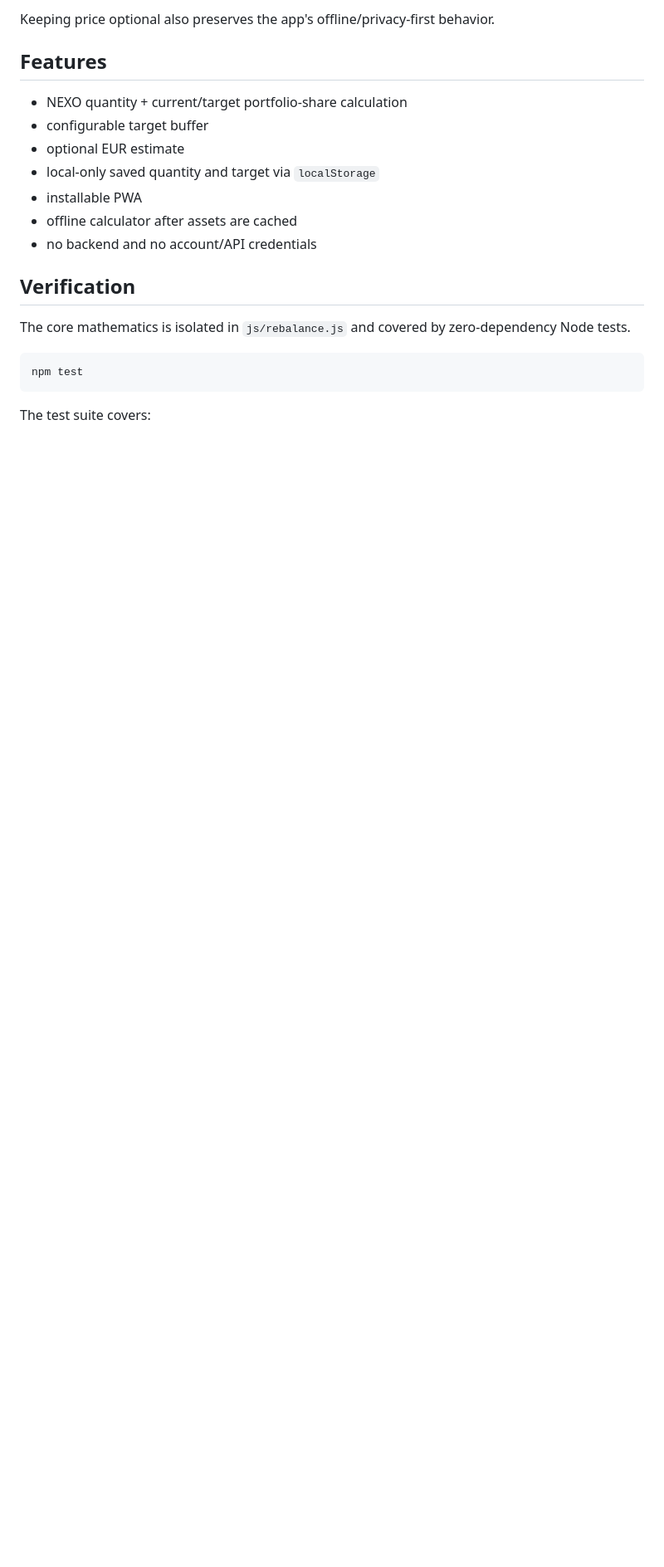
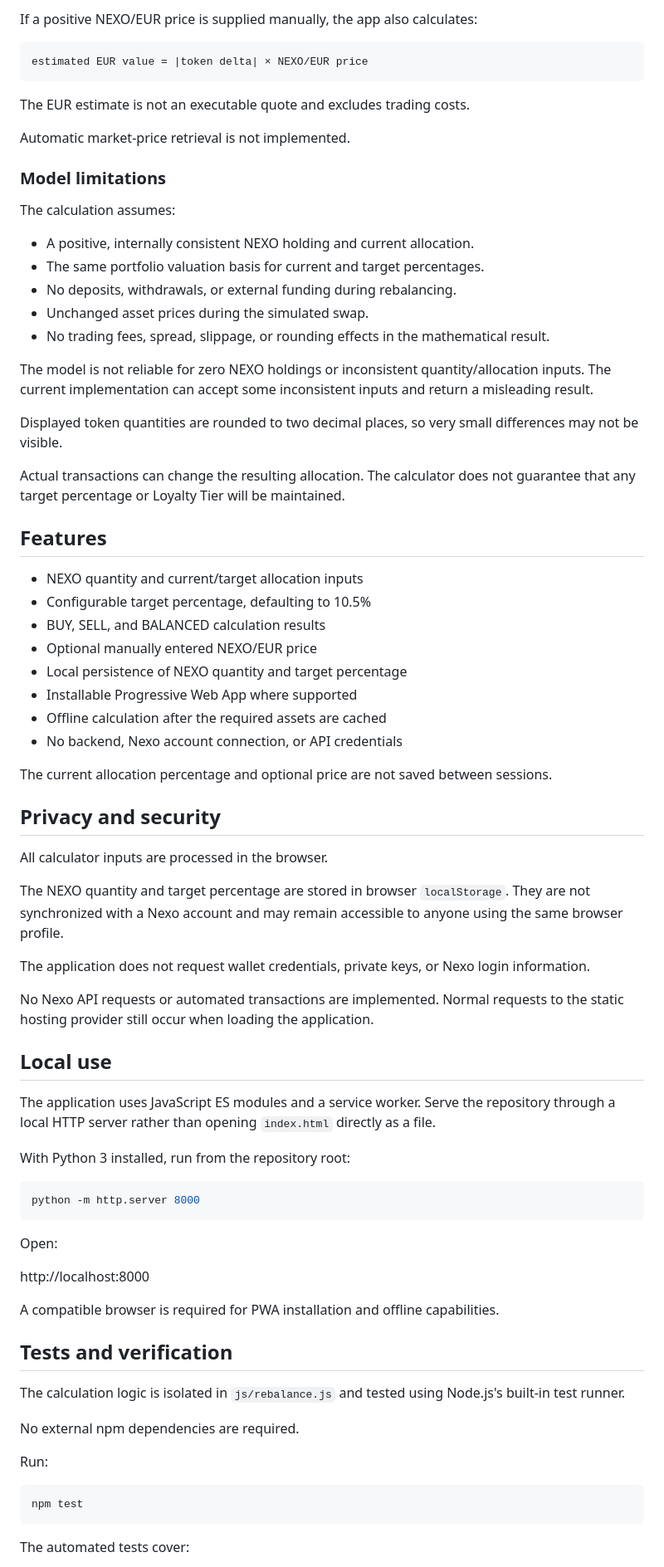
Before and after one commit to falker47/nexo-rebalancer, a Markdown page: README.md, the part around one of its changes. Shown at 83% size. Drawn GitHub-style; blank space fills up the shorter version.

````diff
--- a/README.md
+++ b/README.md
@@ -49,23 +72,80 @@ This replaced the original automatic-price chain because its assumptions had bec
 
-Keeping price optional also preserves the app's offline/privacy-first behavior.
+If a positive NEXO/EUR price is supplied manually, the app also calculates:
+
+```text
+estimated EUR value = |token delta| × NEXO/EUR price
+```
+
+The EUR estimate is not an executable quote and excludes trading costs.
+
+Automatic market-price retrieval is not implemented.
+
+### Model limitations
+
+The calculation assumes:
+
+- A positive, internally consistent NEXO holding and current allocation.
+- The same portfolio valuation basis for current and target percentages.
+- No deposits, withdrawals, or external funding during rebalancing.
+- Unchanged asset prices during the simulated swap.
+- No trading fees, spread, slippage, or rounding effects in the mathematical result.
+
+The model is not reliable for zero NEXO holdings or inconsistent quantity/allocation inputs. The current implementation can accept some inconsistent inputs and return a misleading result.
+
+Displayed token quantities are rounded to two decimal places, so very small differences may not be visible.
+
+Actual transactions can change the resulting allocation. The calculator does not guarantee that any target percentage or Loyalty Tier will be maintained.
 
 ## Features
 
-- NEXO quantity + current/target portfolio-share calculation
-- configurable target buffer
-- optional EUR estimate
-- local-only saved quantity and target via `localStorage`
-- installable PWA
-- offline calculator after assets are cached
-- no backend and no account/API credentials
+- NEXO quantity and current/target allocation inputs
+- Configurable target percentage, defaulting to 10.5%
+- BUY, SELL, and BALANCED calculation results
+- Optional manually entered NEXO/EUR price
+- Local persistence of NEXO quantity and target percentage
+- Installable Progressive Web App where supported
+- Offline calculation after the required assets are cached
+- No backend, Nexo account connection, or API credentials
 
-## Verification
+The current allocation percentage and optional price are not saved between sessions.
 
-The core mathematics is isolated in `js/rebalance.js` and covered by zero-dependency Node tests.
+## Privacy and security
+
+All calculator inputs are processed in the browser.
+
+The NEXO quantity and target percentage are stored in browser `localStorage`. They are not synchronized with a Nexo account and may remain accessible to anyone using the same browser profile.
+
+The application does not request wallet credentials, private keys, or Nexo login information.
+
+No Nexo API requests or automated transactions are implemented. Normal requests to the static hosting provider still occur when loading the application.
+
+## Local use
+
+The application uses JavaScript ES modules and a service worker. Serve the repository through a local HTTP server rather than opening `index.html` directly as a file.
+
+With Python 3 installed, run from the repository root:
+
+```bash
+python -m http.server 8000
+```
+
+Open:
+
+http://localhost:8000
+
+A compatible browser is required for PWA installation and offline capabilities.
+
+## Tests and verification
+
+The calculation logic is isolated in `js/rebalance.js` and tested using Node.js's built-in test runner.
+
+No external npm dependencies are required.
+
+Run:
 
 ```bash
 npm test
 ```
 
-The test suite covers:
+The automated tests cover:
 
````
Also changed, not shown: other parts of README.md (+59 -37 lines).
